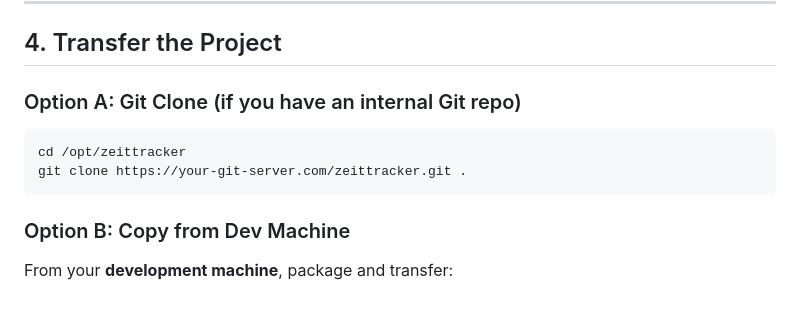
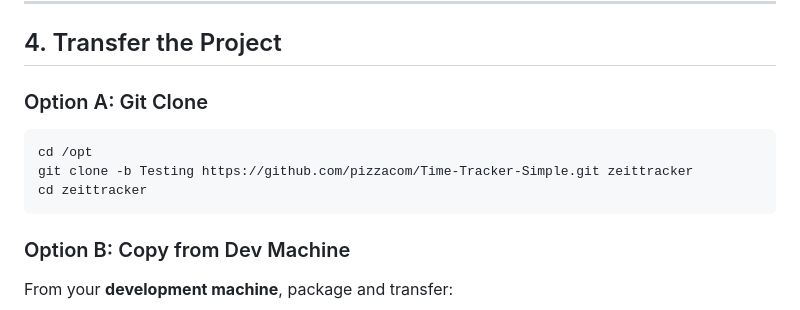
Before and after one commit to pizzacom/Time-Tracker-Simple, a Markdown page: DEPLOYMENT.md, the part around the change. GitHub-like rendering.

Commit message:
edited git clone command with correct link

````diff
--- a/DEPLOYMENT.md
+++ b/DEPLOYMENT.md
@@ -102,11 +102,12 @@ sudo chown $USER:$USER /opt/zeittracker
 
 ## 4. Transfer the Project
 
-### Option A: Git Clone (if you have an internal Git repo)
+### Option A: Git Clone
 
 ```bash
-cd /opt/zeittracker
-git clone https://your-git-server.com/zeittracker.git .
+cd /opt
+git clone -b Testing https://github.com/pizzacom/Time-Tracker-Simple.git zeittracker
+cd zeittracker
 ```
 
 ### Option B: Copy from Dev Machine
````
